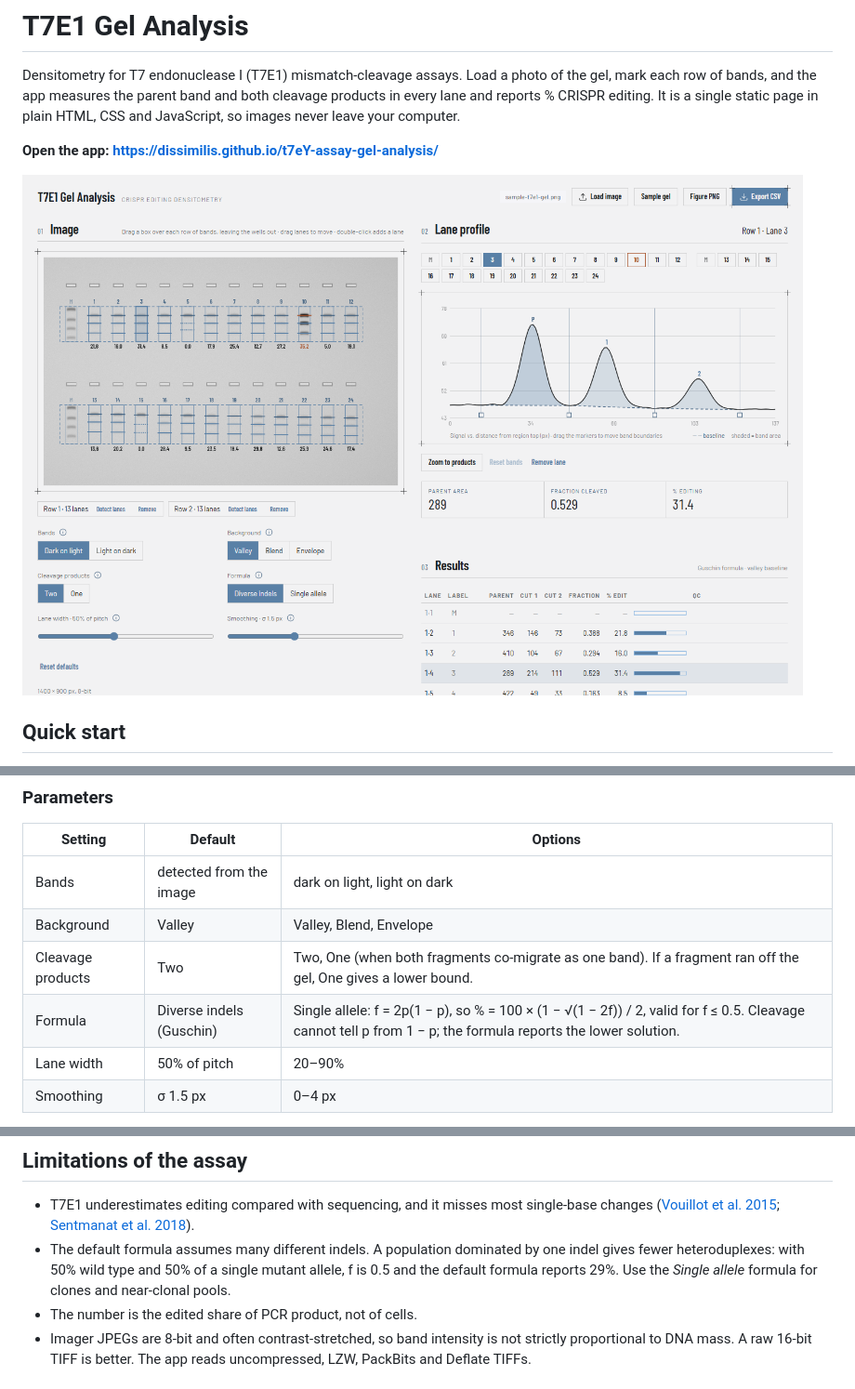
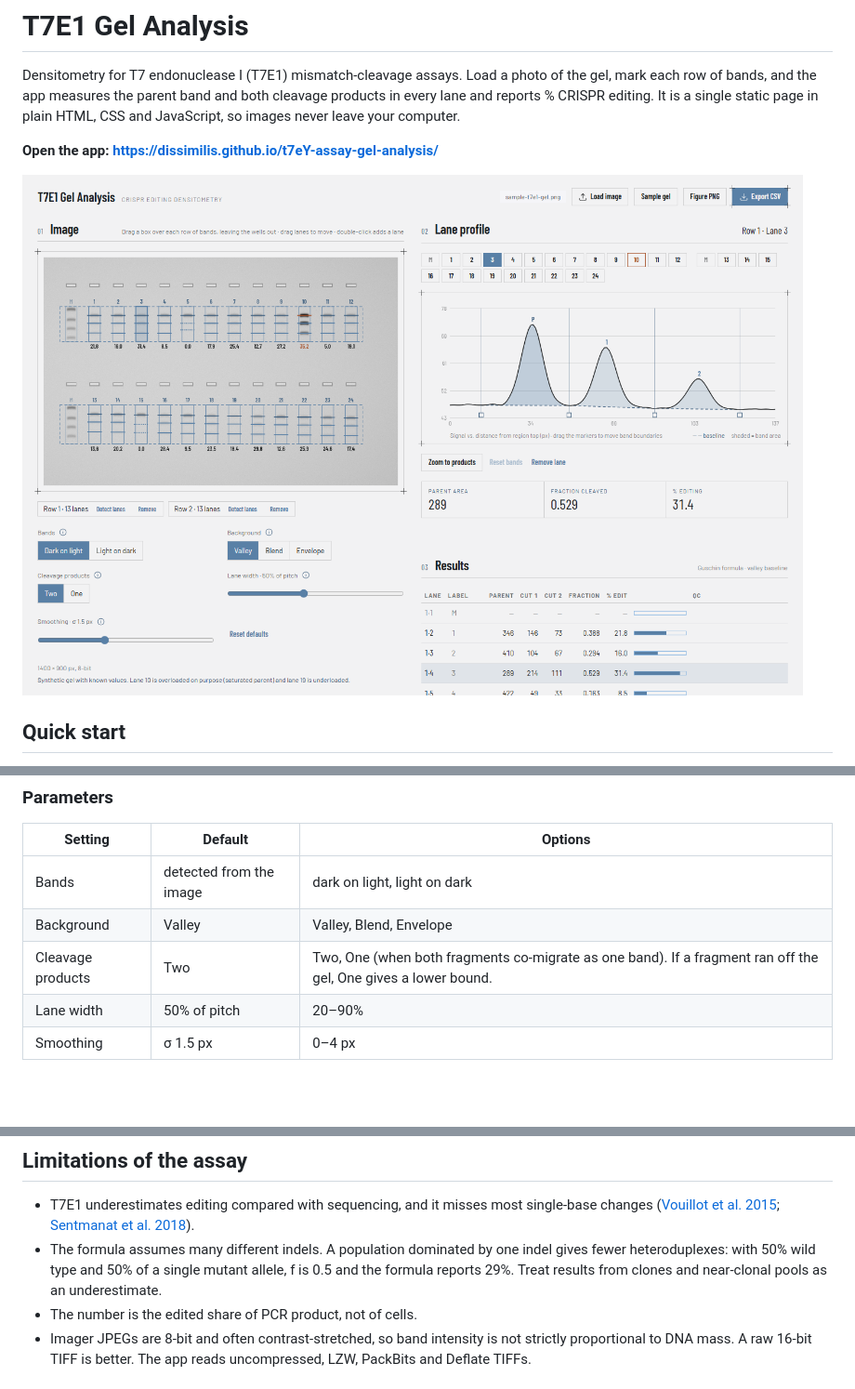
Before and after one commit to Dissimilis/t7eI-assay-gel-analysis, a Markdown page: README.md, 3 parts joined by grey strips. Shown: that part at 93% size. Rendered like a GitHub page; pictures changed too: docs/screenshot.png; blank space fills up the shorter version.

```diff
--- a/README.md
+++ b/README.md
@@ -44,7 +44,6 @@ The pipeline for each row:
 | Bands | detected from the image | dark on light, light on dark |
 | Background | Valley | Valley, Blend, Envelope |
 | Cleavage products | Two | Two, One (when both fragments co-migrate as one band). If a fragment ran off the gel, One gives a lower bound. |
-| Formula | Diverse indels (Guschin) | Single allele: f = 2p(1 − p), so % = 100 × (1 − √(1 − 2f)) / 2, valid for f ≤ 0.5. Cleavage cannot tell p from 1 − p; the formula reports the lower solution. |
 | Lane width | 50% of pitch | 20–90% |
 | Smoothing | σ 1.5 px | 0–4 px |
 
@@ -87,7 +85,7 @@ The engine was also compared with careful hand analysis in ImageJ of a real Invi
 ## Limitations of the assay
 
 - T7E1 underestimates editing compared with sequencing, and it misses most single-base changes ([Vouillot et al. 2015](https://doi.org/10.1534/g3.114.015834); [Sentmanat et al. 2018](https://doi.org/10.1038/s41598-018-19441-8)).
-- The default formula assumes many different indels. A population dominated by one indel gives fewer heteroduplexes: with 50% wild type and 50% of a single mutant allele, f is 0.5 and the default formula reports 29%. Use the *Single allele* formula for clones and near-clonal pools.
+- The formula assumes many different indels. A population dominated by one indel gives fewer heteroduplexes: with 50% wild type and 50% of a single mutant allele, f is 0.5 and the formula reports 29%. Treat results from clones and near-clonal pools as an underestimate.
 - The number is the edited share of PCR product, not of cells.
 - Imager JPEGs are 8-bit and often contrast-stretched, so band intensity is not strictly proportional to DNA mass. A raw 16-bit TIFF is better. The app reads uncompressed, LZW, PackBits and Deflate TIFFs.
 
```
Also changed, not shown: other parts of README.md (+0 -1 lines), 3 other files.
